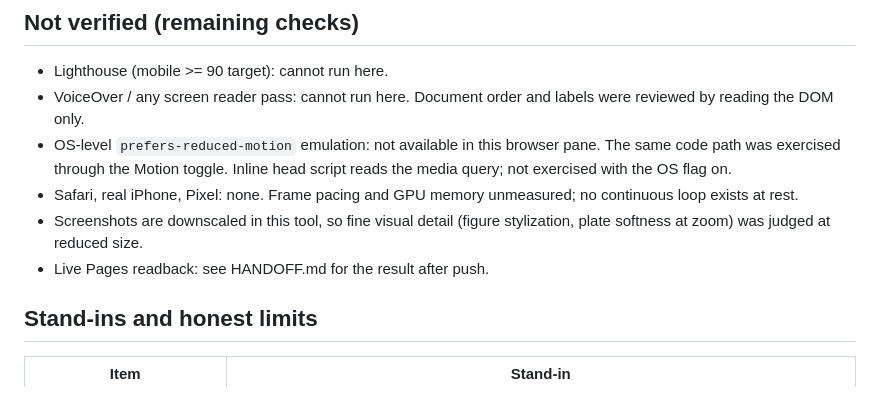
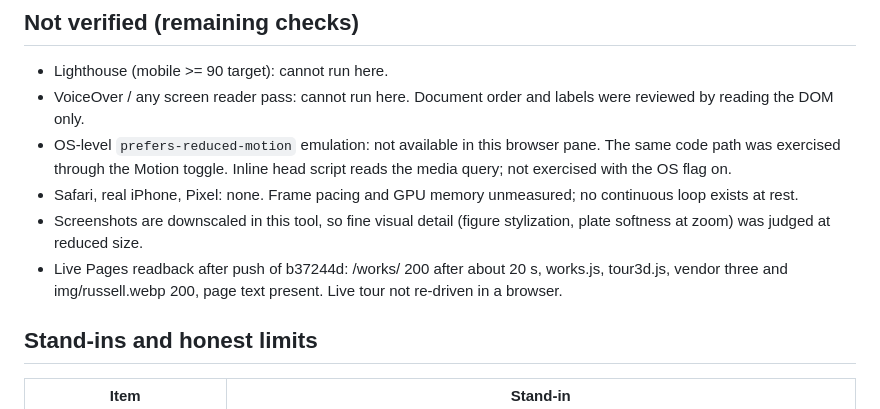
Before and after one commit to russellcolevop/russellcolevop.github.io, a Markdown page: _reports/2026-09-30-russell-works-slice-1.md, the part around the change. Rendered like a GitHub page.

Commit message:
Record live readback for Russell Works slice 1
Co-Authored-By: Claude Fable 5.1 <noreply@anthropic.com>

```diff
--- a/_reports/2026-09-30-russell-works-slice-1.md
+++ b/_reports/2026-09-30-russell-works-slice-1.md
@@ -32,7 +32,7 @@ Scope: everything under `works/`. Root, hub, profiles, `profiles.json`, `build-p
 - OS-level `prefers-reduced-motion` emulation: not available in this browser pane. The same code path was exercised through the Motion toggle. Inline head script reads the media query; not exercised with the OS flag on.
 - Safari, real iPhone, Pixel: none. Frame pacing and GPU memory unmeasured; no continuous loop exists at rest.
 - Screenshots are downscaled in this tool, so fine visual detail (figure stylization, plate softness at zoom) was judged at reduced size.
-- Live Pages readback: see HANDOFF.md for the result after push.
+- Live Pages readback after push of b37244d: /works/ 200 after about 20 s, works.js, tour3d.js, vendor three and img/russell.webp 200, page text present. Live tour not re-driven in a browser.
 
 ## Stand-ins and honest limits
 | Item | Stand-in |
```
